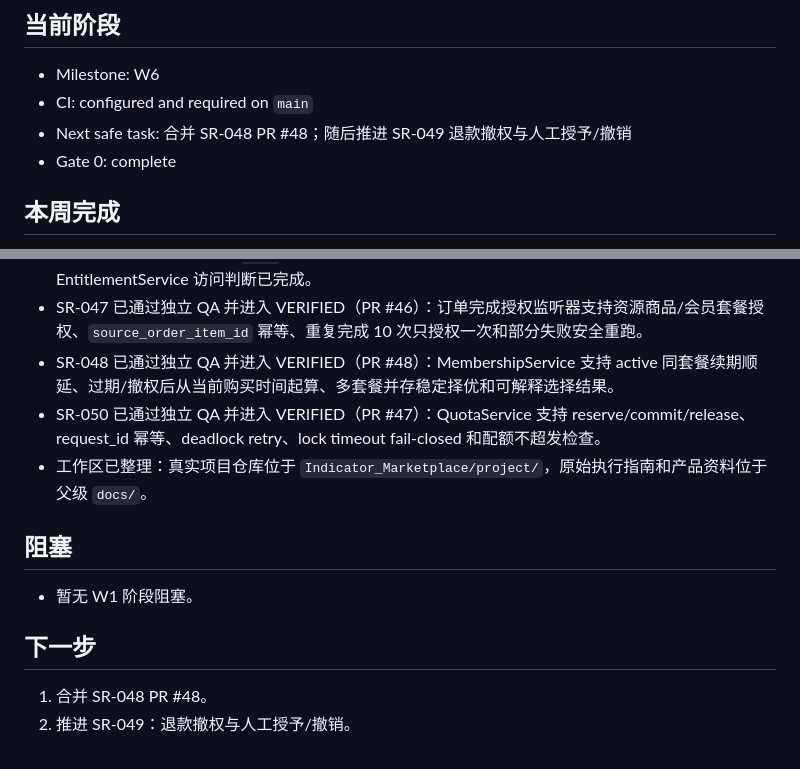
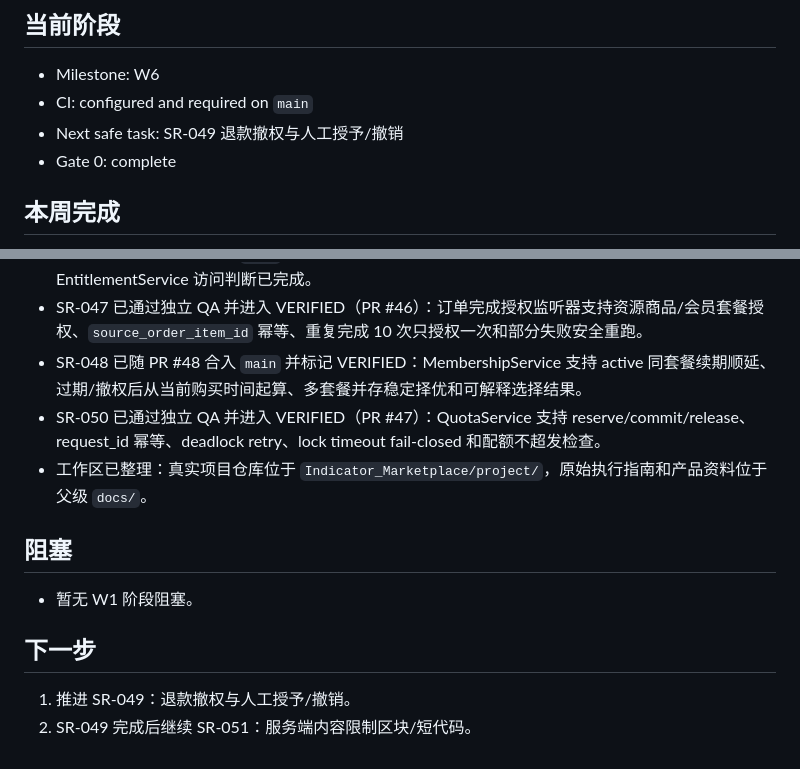
Before and after one commit to 3300160875/Indicator_Marketplace, a Markdown page: docs/status/PROJECT_STATUS.md, 2 parts joined by grey strips. Rendered like a GitHub page.

Commit message:
docs(status): advance after SR-048 merge

```diff
--- a/docs/status/PROJECT_STATUS.md
+++ b/docs/status/PROJECT_STATUS.md
@@ -6,7 +6,7 @@
 
 - Milestone: W6
 - CI: configured and required on `main`
-- Next safe task: 合并 SR-048 PR #48；随后推进 SR-049 退款撤权与人工授予/撤销
+- Next safe task: SR-049 退款撤权与人工授予/撤销
 - Gate 0: complete
 
 ## 本周完成
@@ -58,7 +58,7 @@
 - SR-045 已随 PR #42 合入 `main` 并标记 VERIFIED：权益快照仓储契约、内存实现、快照签名与不可变校验已完成。
 - SR-046 已随 PR #44 合入 `main` 并标记 VERIFIED：AccessDecision 契约、AccessDecisionContext 与 EntitlementService 访问判断已完成。
 - SR-047 已通过独立 QA 并进入 VERIFIED（PR #46）：订单完成授权监听器支持资源商品/会员套餐授权、`source_order_item_id` 幂等、重复完成 10 次只授权一次和部分失败安全重跑。
-- SR-048 已通过独立 QA 并进入 VERIFIED（PR #48）：MembershipService 支持 active 同套餐续期顺延、过期/撤权后从当前购买时间起算、多套餐并存稳定择优和可解释选择结果。
+- SR-048 已随 PR #48 合入 `main` 并标记 VERIFIED：MembershipService 支持 active 同套餐续期顺延、过期/撤权后从当前购买时间起算、多套餐并存稳定择优和可解释选择结果。
 - SR-050 已通过独立 QA 并进入 VERIFIED（PR #47）：QuotaService 支持 reserve/commit/release、request_id 幂等、deadlock retry、lock timeout fail-closed 和配额不超发检查。
 - 工作区已整理：真实项目仓库位于 `Indicator_Marketplace/project/`，原始执行指南和产品资料位于父级 `docs/`。
 
@@ -68,5 +68,5 @@
 
 ## 下一步
 
-1. 合并 SR-048 PR #48。
-2. 推进 SR-049：退款撤权与人工授予/撤销。
+1. 推进 SR-049：退款撤权与人工授予/撤销。
+2. SR-049 完成后继续 SR-051：服务端内容限制区块/短代码。
```
